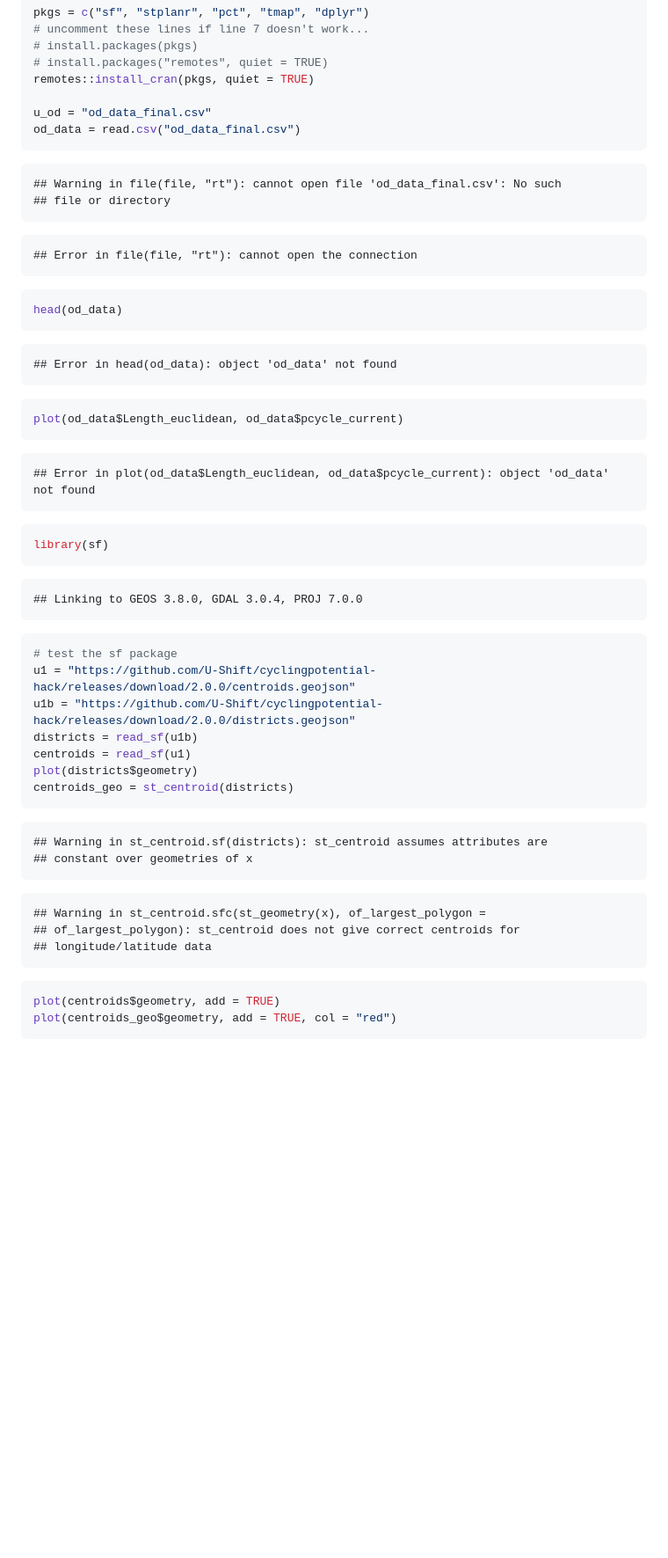
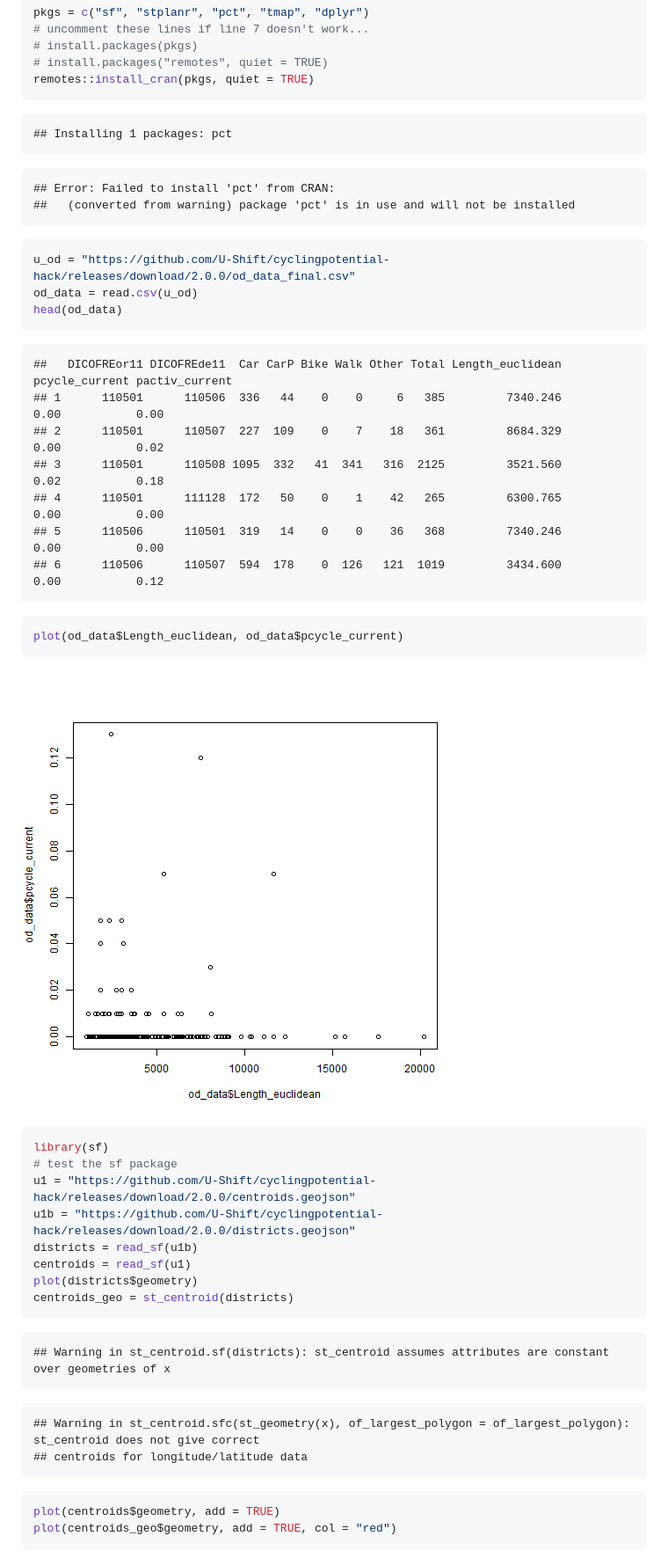
Before and after one commit to U-Shift/cyclingpotential-hack, a Markdown page: reproducible-example.md, the part around the change printed below. Shown: that part at 88% size. Drawn GitHub-style; pictures changed too: figure/unnamed-chunk-1-1.png; blank space fills up the shorter version.

````diff
--- a/reproducible-example.md
+++ b/reproducible-example.md
@@ -8,45 +8,41 @@ pkgs = c("sf", "stplanr", "pct", "tmap", "dplyr")
 # install.packages(pkgs)
 # install.packages("remotes", quiet = TRUE)
 remotes::install_cran(pkgs, quiet = TRUE)
-
-u_od = "od_data_final.csv"
-od_data = read.csv("od_data_final.csv")
 ```
 
 ```
-## Warning in file(file, "rt"): cannot open file 'od_data_final.csv': No such
-## file or directory
+## Installing 1 packages: pct
 ```
 
 ```
-## Error in file(file, "rt"): cannot open the connection
+## Error: Failed to install 'pct' from CRAN:
+##   (converted from warning) package 'pct' is in use and will not be installed
 ```
 
 ```r
+u_od = "https://github.com/U-Shift/cyclingpotential-hack/releases/download/2.0.0/od_data_final.csv"
+od_data = read.csv(u_od)
 head(od_data)
 ```
 
 ```
-## Error in head(od_data): object 'od_data' not found
+##   DICOFREor11 DICOFREde11  Car CarP Bike Walk Other Total Length_euclidean pcycle_current pactiv_current
+## 1      110501      110506  336   44    0    0     6   385         7340.246           0.00           0.00
+## 2      110501      110507  227  109    0    7    18   361         8684.329           0.00           0.02
+## 3      110501      110508 1095  332   41  341   316  2125         3521.560           0.02           0.18
+## 4      110501      111128  172   50    0    1    42   265         6300.765           0.00           0.00
+## 5      110506      110501  319   14    0    0    36   368         7340.246           0.00           0.00
+## 6      110506      110507  594  178    0  126   121  1019         3434.600           0.00           0.12
 ```
 
 ```r
 plot(od_data$Length_euclidean, od_data$pcycle_current)
 ```
 
-```
-## Error in plot(od_data$Length_euclidean, od_data$pcycle_current): object 'od_data' not found
-```
+![plot of chunk unnamed-chunk-1](figure/unnamed-chunk-1-1.png)
 
 ```r
 library(sf)
-```
-
-```
-## Linking to GEOS 3.8.0, GDAL 3.0.4, PROJ 7.0.0
-```
-
-```r
 # test the sf package
 u1 = "https://github.com/U-Shift/cyclingpotential-hack/releases/download/2.0.0/centroids.geojson"
 u1b = "https://github.com/U-Shift/cyclingpotential-hack/releases/download/2.0.0/districts.geojson"
@@ -57,14 +53,12 @@ centroids_geo = st_centroid(districts)
 ```
 
 ```
-## Warning in st_centroid.sf(districts): st_centroid assumes attributes are
-## constant over geometries of x
+## Warning in st_centroid.sf(districts): st_centroid assumes attributes are constant over geometries of x
 ```
 
 ```
-## Warning in st_centroid.sfc(st_geometry(x), of_largest_polygon =
-## of_largest_polygon): st_centroid does not give correct centroids for
-## longitude/latitude data
+## Warning in st_centroid.sfc(st_geometry(x), of_largest_polygon = of_largest_polygon): st_centroid does not give correct
+## centroids for longitude/latitude data
 ```
 
 ```r
````
Also changed, not shown: other parts of reproducible-example.md (+6 -27 lines), figure/unnamed-chunk-1-2.png, figure/unnamed-chunk-1-3.png, figure/unnamed-chunk-1-4.png, figure/unnamed-chunk-1-5.png, figure/unnamed-chunk-1-6.png.
